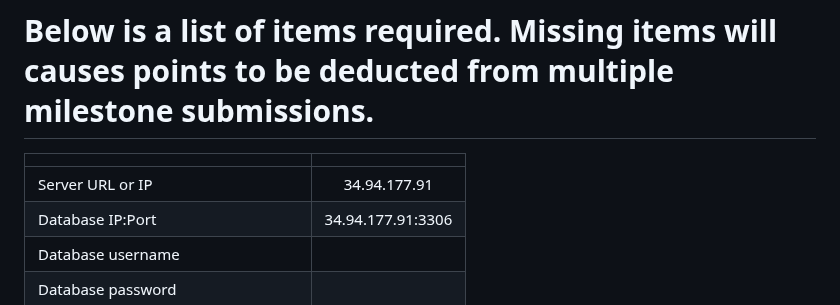
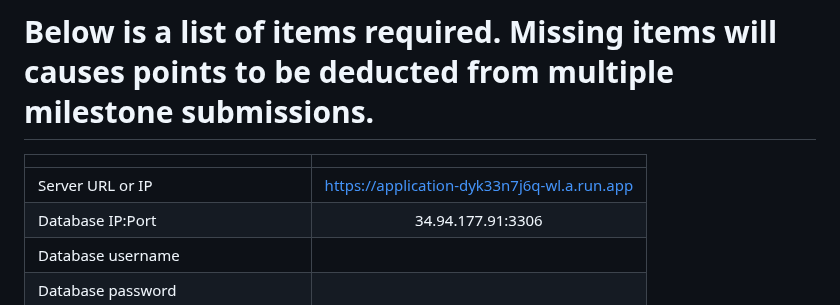
Before and after one commit to Wallace-Man/CSC-648-Term-Project, a Markdown page: credentials/README.md, the part around the change. Drawn GitHub-style.

```diff
--- a/credentials/README.md
+++ b/credentials/README.md
@@ -8,7 +8,7 @@
 # Below is a list of items required. Missing items will causes points to be deducted from multiple milestone submissions.
 |  |  |
 | :---------------- | :---------------: |
-| Server URL or IP | 34.94.177.91 |
+| Server URL or IP | https://application-dyk33n7j6q-wl.a.run.app |
 | Database IP:Port | 34.94.177.91:3306 |
 | Database username |  |
 | Database password |  |
```
